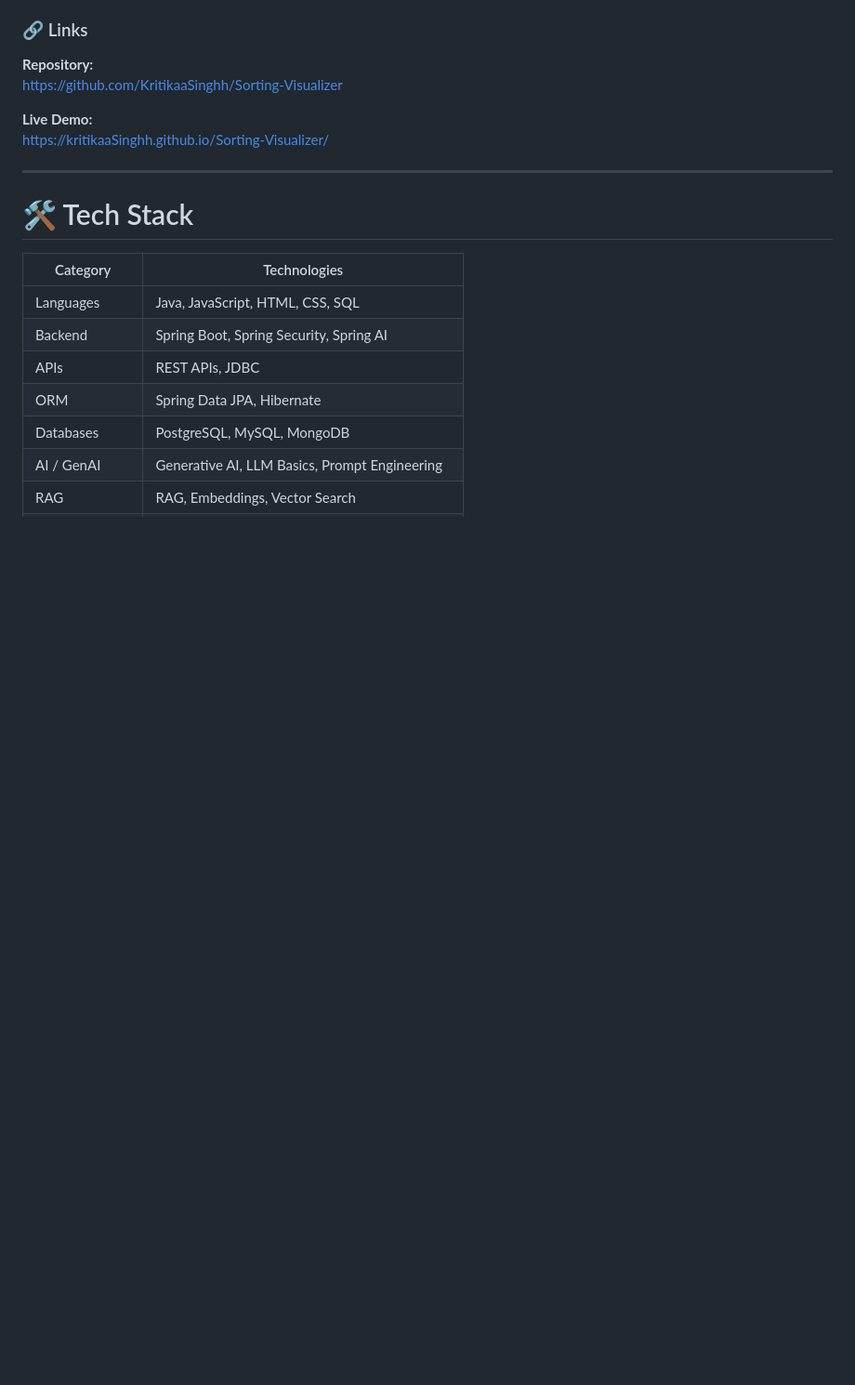
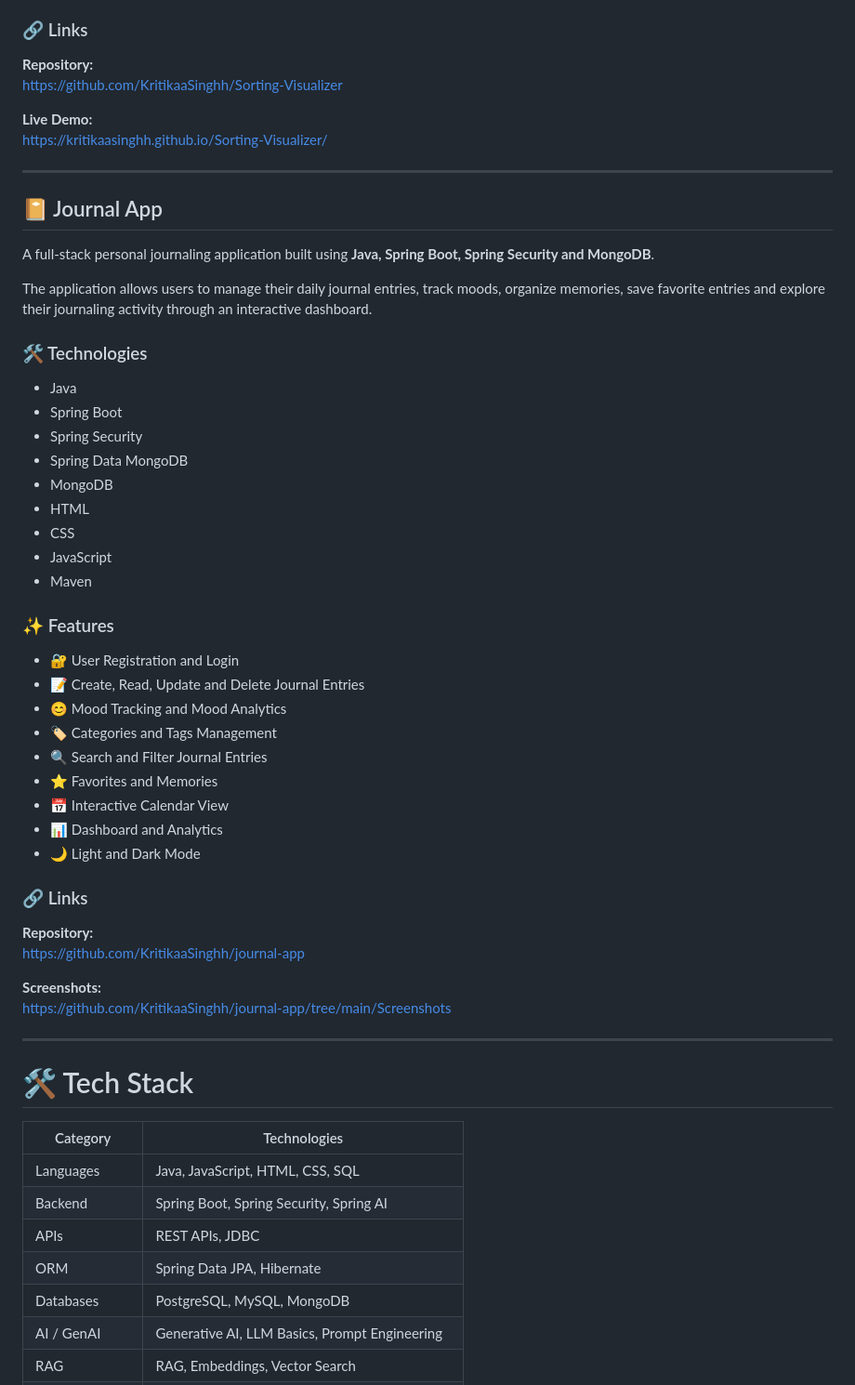
Before and after one commit to KritikaaSinghh/KritikaaSinghh.github.io, a Markdown page: README.md, the part around the change. Shown at 93% size. GitHub-like rendering; blank space fills up the shorter version.

```diff
--- a/README.md
+++ b/README.md
@@ -150,7 +150,47 @@ An interactive web application that demonstrates popular sorting algorithms thro
 https://github.com/KritikaaSinghh/Sorting-Visualizer
 
 **Live Demo:**
-https://kritikaaSinghh.github.io/Sorting-Visualizer/
+https://kritikaasinghh.github.io/Sorting-Visualizer/
+
+---
+
+## 📔 Journal App
+
+A full-stack personal journaling application built using **Java, Spring Boot, Spring Security and MongoDB**.
+
+The application allows users to manage their daily journal entries, track moods, organize memories, save favorite entries and explore their journaling activity through an interactive dashboard.
+
+### 🛠️ Technologies
+
+- Java
+- Spring Boot
+- Spring Security
+- Spring Data MongoDB
+- MongoDB
+- HTML
+- CSS
+- JavaScript
+- Maven
+
+### ✨ Features
+
+- 🔐 User Registration and Login
+- 📝 Create, Read, Update and Delete Journal Entries
+- 😊 Mood Tracking and Mood Analytics
+- 🏷️ Categories and Tags Management
+- 🔍 Search and Filter Journal Entries
+- ⭐ Favorites and Memories
+- 📅 Interactive Calendar View
+- 📊 Dashboard and Analytics
+- 🌙 Light and Dark Mode
+
+### 🔗 Links
+
+**Repository:**
+https://github.com/KritikaaSinghh/journal-app
+
+**Screenshots:**
+https://github.com/KritikaaSinghh/journal-app/tree/main/Screenshots
 
 ---
 
```
